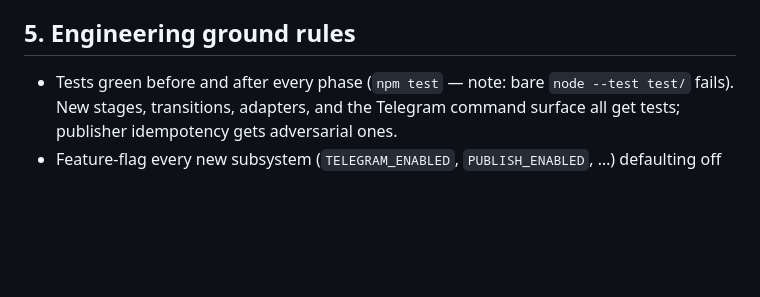
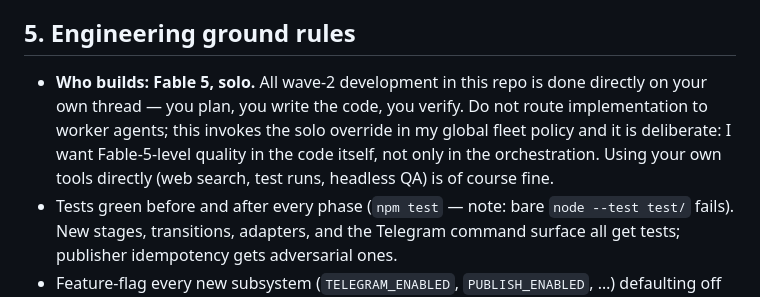
Before and after one commit to Redoni18/forevermore-autopilot, a Markdown page: docs/WAVE2_BRIEF.md, the part around the change. Drawn GitHub-style; blank space fills up the shorter version.

Commit message:
docs(brief): pin wave-2 development to Fable 5 solo — no delegated implementation
Owner directive: implementation quality comes from the model writing
the code, not just orchestrating it. Worker agents are off for
wave-2 build work; direct tool use stays fine.

Co-Authored-By: Claude Fable 5 <noreply@anthropic.com>

```diff
--- a/docs/WAVE2_BRIEF.md
+++ b/docs/WAVE2_BRIEF.md
@@ -96,6 +96,7 @@ The PRD's reflect stage (§8): weekly, read `metrics_snapshots` + decision histo
 
 ## 5. Engineering ground rules
 
+- **Who builds: Fable 5, solo.** All wave-2 development in this repo is done directly on your own thread — you plan, you write the code, you verify. Do not route implementation to worker agents; this invokes the solo override in my global fleet policy and it is deliberate: I want Fable-5-level quality in the code itself, not only in the orchestration. Using your own tools directly (web search, test runs, headless QA) is of course fine.
 - Tests green before and after every phase (`npm test` — note: bare `node --test test/` fails). New stages, transitions, adapters, and the Telegram command surface all get tests; publisher idempotency gets adversarial ones.
 - Feature-flag every new subsystem (`TELEGRAM_ENABLED`, `PUBLISH_ENABLED`, …) defaulting off until its DoD demo passes.
 - Migrations only (`db/migrations/0004+.sql` via `db/apply.mjs`); never hand-edit live tables. Both stores (Postgres + FileStore) keep contract parity.
```
